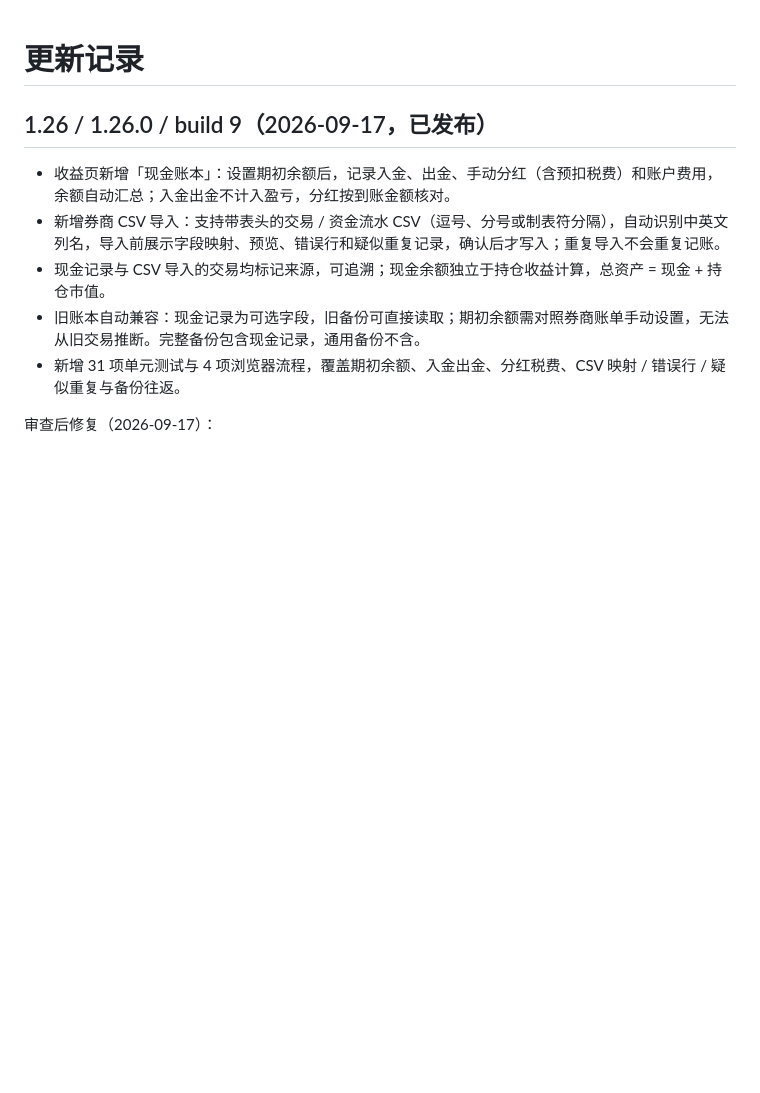
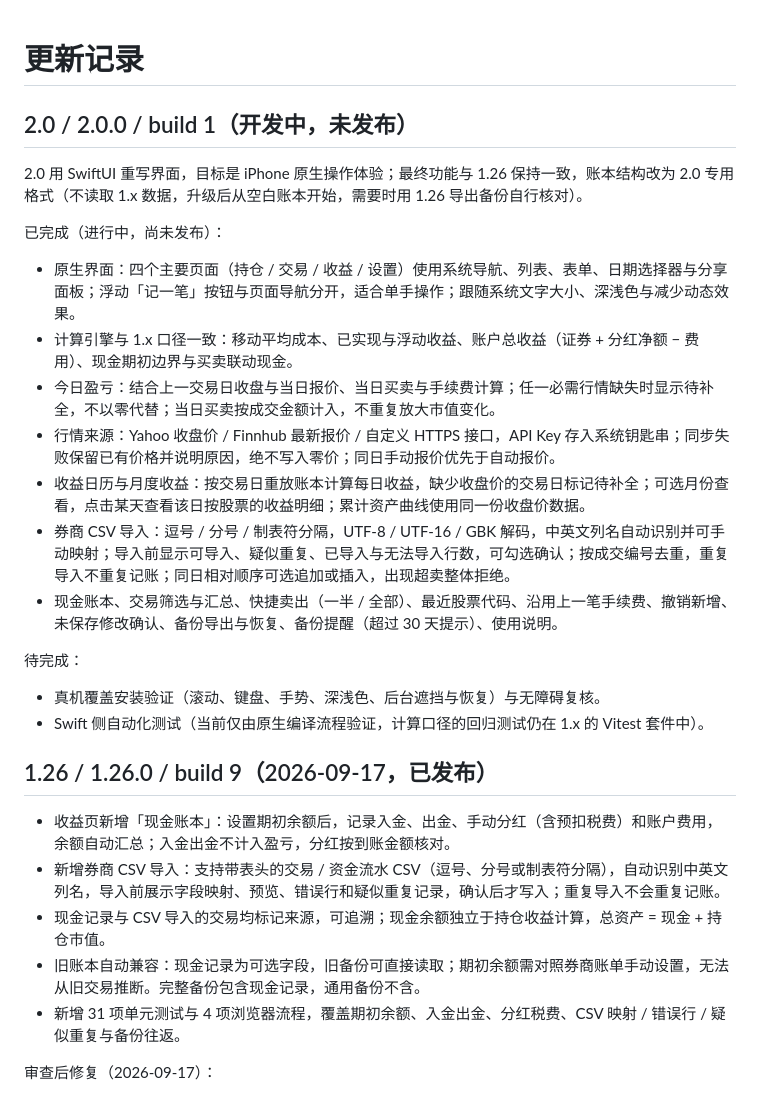
Before and after one commit to chengxiaomingcxm/us-stock-ledger, a Markdown page: CHANGELOG.md, the part around the change. Drawn GitHub-style; blank space fills up the shorter version.

Commit message:
Document 2.0 native rewrite progress

```diff
--- a/CHANGELOG.md
+++ b/CHANGELOG.md
@@ -1,4 +1,23 @@
 # 更新记录
+
+## 2.0 / 2.0.0 / build 1（开发中，未发布）
+
+2.0 用 SwiftUI 重写界面，目标是 iPhone 原生操作体验；最终功能与 1.26 保持一致，账本结构改为 2.0 专用格式（不读取 1.x 数据，升级后从空白账本开始，需要时用 1.26 导出备份自行核对）。
+
+已完成（进行中，尚未发布）：
+
+- 原生界面：四个主要页面（持仓 / 交易 / 收益 / 设置）使用系统导航、列表、表单、日期选择器与分享面板；浮动「记一笔」按钮与页面导航分开，适合单手操作；跟随系统文字大小、深浅色与减少动态效果。
+- 计算引擎与 1.x 口径一致：移动平均成本、已实现与浮动收益、账户总收益（证券 + 分红净额 − 费用）、现金期初边界与买卖联动现金。
+- 今日盈亏：结合上一交易日收盘与当日报价、当日买卖与手续费计算；任一必需行情缺失时显示待补全，不以零代替；当日买卖按成交金额计入，不重复放大市值变化。
+- 行情来源：Yahoo 收盘价 / Finnhub 最新报价 / 自定义 HTTPS 接口，API Key 存入系统钥匙串；同步失败保留已有价格并说明原因，绝不写入零价；同日手动报价优先于自动报价。
+- 收益日历与月度收益：按交易日重放账本计算每日收益，缺少收盘价的交易日标记待补全；可选月份查看，点击某天查看该日按股票的收益明细；累计资产曲线使用同一份收盘价数据。
+- 券商 CSV 导入：逗号 / 分号 / 制表符分隔，UTF-8 / UTF-16 / GBK 解码，中英文列名自动识别并可手动映射；导入前显示可导入、疑似重复、已导入与无法导入行数，可勾选确认；按成交编号去重，重复导入不重复记账；同日相对顺序可选追加或插入，出现超卖整体拒绝。
+- 现金账本、交易筛选与汇总、快捷卖出（一半 / 全部）、最近股票代码、沿用上一笔手续费、撤销新增、未保存修改确认、备份导出与恢复、备份提醒（超过 30 天提示）、使用说明。
+
+待完成：
+
+- 真机覆盖安装验证（滚动、键盘、手势、深浅色、后台遮挡与恢复）与无障碍复核。
+- Swift 侧自动化测试（当前仅由原生编译流程验证，计算口径的回归测试仍在 1.x 的 Vitest 套件中）。
 
 ## 1.26 / 1.26.0 / build 9（2026-09-17，已发布）
 
```
Also changed, not shown: README.md (+2 -0 lines).
